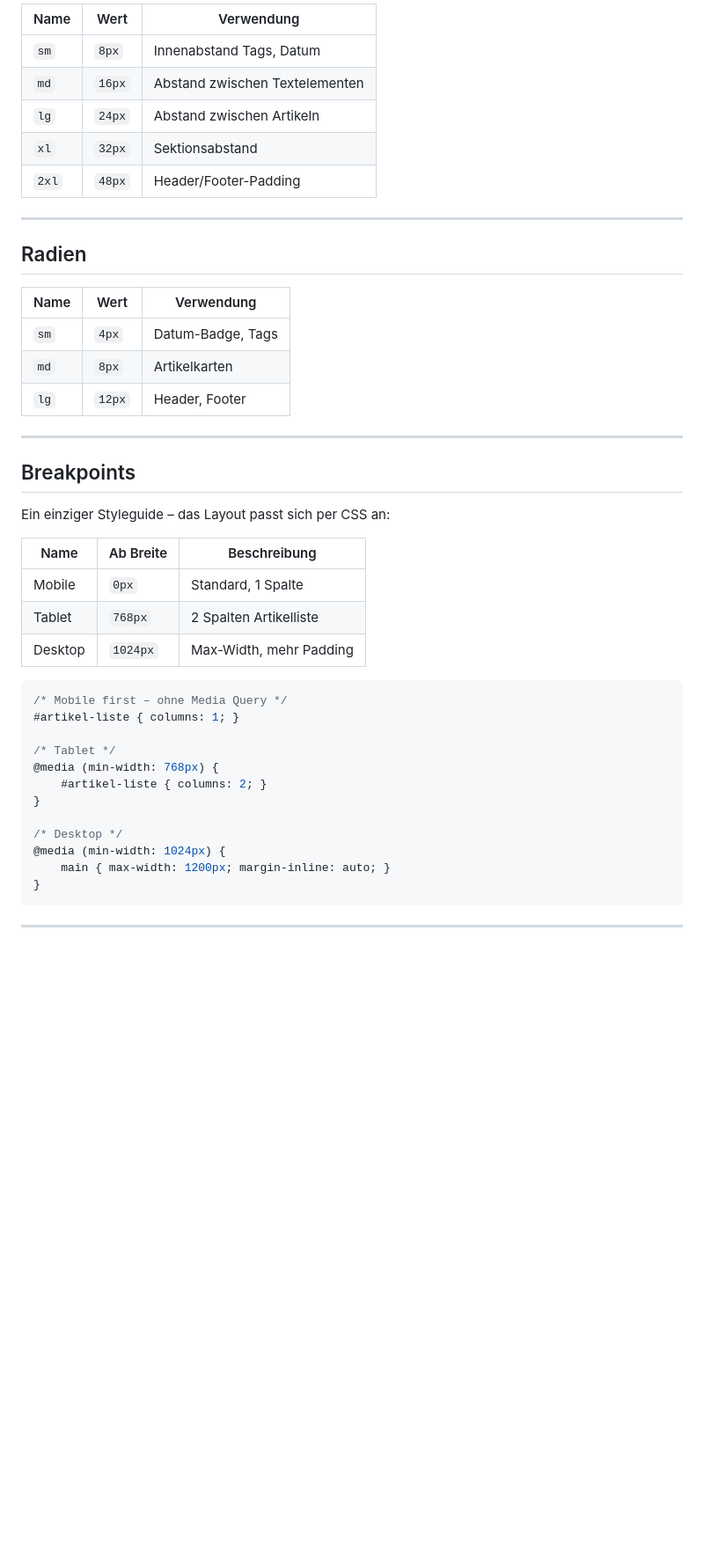
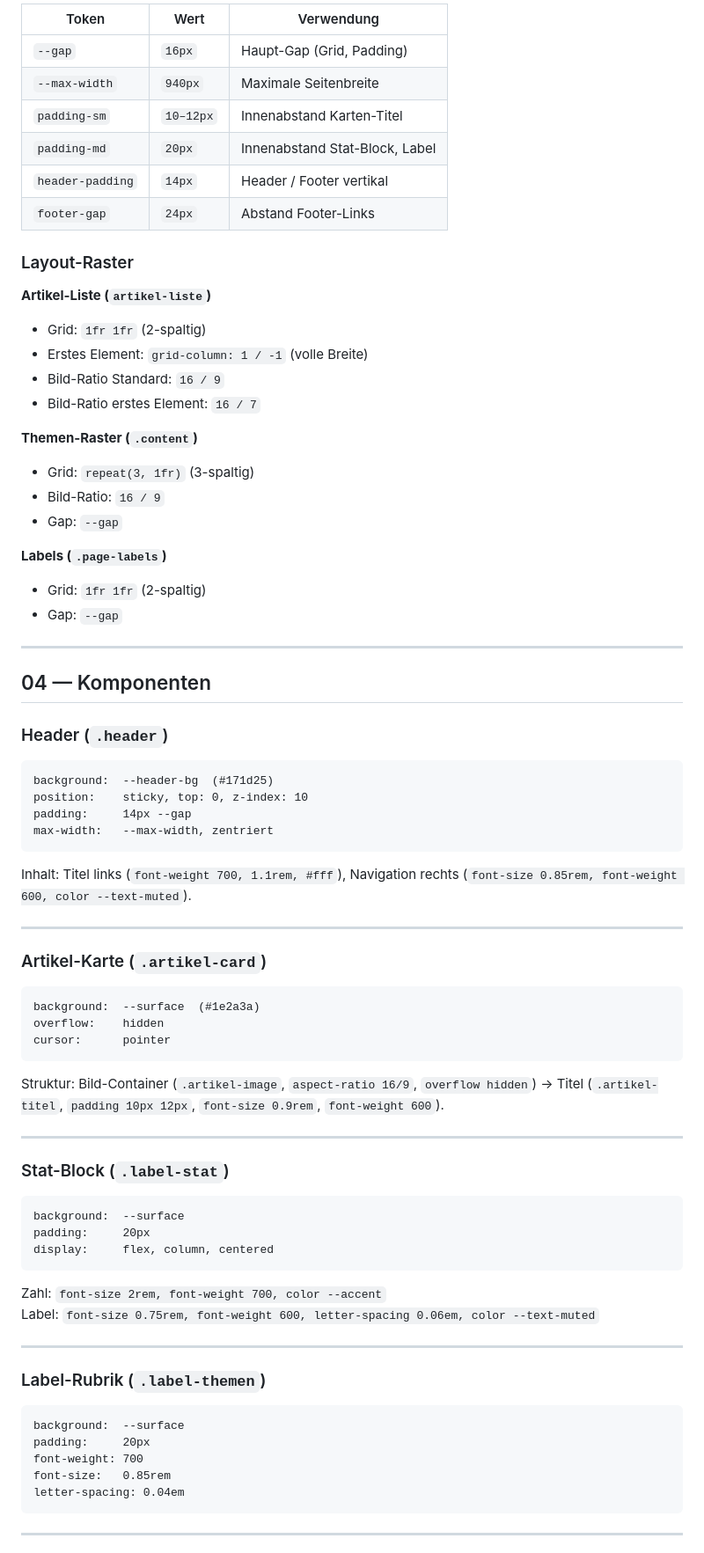
Before and after one commit to lukasfischertbz/m293_projekt, a Markdown page: docs/styleguide.md, the part around one of its changes. Shown at 88% size. Rendered like a GitHub page; blank space fills up the shorter version.

````diff
--- a/docs/styleguide.md
+++ b/docs/styleguide.md
@@ -58,47 +55,80 @@ Alle Abstände basieren auf einem **8px-Raster**:
 
-| Name  | Wert   | Verwendung                      |
-|-------|--------|---------------------------------|
-| `sm`  | `8px`  | Innenabstand Tags, Datum        |
-| `md`  | `16px` | Abstand zwischen Textelementen  |
-| `lg`  | `24px` | Abstand zwischen Artikeln       |
-| `xl`  | `32px` | Sektionsabstand                 |
-| `2xl` | `48px` | Header/Footer-Padding           |
+| Token | Wert | Verwendung |
+|---|---|---|
+| `--gap` | `16px` | Haupt-Gap (Grid, Padding) |
+| `--max-width` | `940px` | Maximale Seitenbreite |
+| `padding-sm` | `10–12px` | Innenabstand Karten-Titel |
+| `padding-md` | `20px` | Innenabstand Stat-Block, Label |
+| `header-padding` | `14px` | Header / Footer vertikal |
+| `footer-gap` | `24px` | Abstand Footer-Links |
+
+### Layout-Raster
+
+**Artikel-Liste (`artikel-liste`)**
+- Grid: `1fr 1fr` (2-spaltig)
+- Erstes Element: `grid-column: 1 / -1` (volle Breite)
+- Bild-Ratio Standard: `16 / 9`
+- Bild-Ratio erstes Element: `16 / 7`
+
+**Themen-Raster (`.content`)**
+- Grid: `repeat(3, 1fr)` (3-spaltig)
+- Bild-Ratio: `16 / 9`
+- Gap: `--gap`
+
+**Labels (`.page-labels`)**
+- Grid: `1fr 1fr` (2-spaltig)
+- Gap: `--gap`
 
 ---
 
-## Radien
+## 04 — Komponenten
 
-| Name   | Wert    | Verwendung              |
-|--------|---------|-------------------------|
-| `sm`   | `4px`   | Datum-Badge, Tags       |
-| `md`   | `8px`   | Artikelkarten           |
-| `lg`   | `12px`  | Header, Footer          |
+### Header (`.header`)
+
+```
+background:  --header-bg  (#171d25)
+position:    sticky, top: 0, z-index: 10
+padding:     14px --gap
+max-width:   --max-width, zentriert
+```
+
+Inhalt: Titel links (`font-weight 700, 1.1rem, #fff`), Navigation rechts (`font-size 0.85rem, font-weight 600, color --text-muted`).
 
 ---
 
-## Breakpoints
+### Artikel-Karte (`.artikel-card`)
 
-Ein einziger Styleguide – das Layout passt sich per CSS an:
+```
+background:  --surface  (#1e2a3a)
+overflow:    hidden
+cursor:      pointer
+```
 
-| Name    | Ab Breite | Beschreibung              |
-|---------|-----------|---------------------------|
-| Mobile  | `0px`     | Standard, 1 Spalte        |
-| Tablet  | `768px`   | 2 Spalten Artikelliste    |
-| Desktop | `1024px`  | Max-Width, mehr Padding   |
+Struktur: Bild-Container (`.artikel-image`, `aspect-ratio 16/9`, `overflow hidden`) → Titel (`.artikel-titel`, `padding 10px 12px`, `font-size 0.9rem`, `font-weight 600`).
 
-```css
-/* Mobile first – ohne Media Query */
-#artikel-liste { columns: 1; }
+---
 
-/* Tablet */
-@media (min-width: 768px) {
-    #artikel-liste { columns: 2; }
-}
+### Stat-Block (`.label-stat`)
 
-/* Desktop */
-@media (min-width: 1024px) {
-    main { max-width: 1200px; margin-inline: auto; }
-}
+```
+background:  --surface
+padding:     20px
+display:     flex, column, centered
+```
+
+Zahl: `font-size 2rem, font-weight 700, color --accent`
+Label: `font-size 0.75rem, font-weight 600, letter-spacing 0.06em, color --text-muted`
+
+---
+
+### Label-Rubrik (`.label-themen`)
+
+```
+background:  --surface
+padding:     20px
+font-weight: 700
+font-size:   0.85rem
+letter-spacing: 0.04em
 ```
 
 ---
````
Also changed, not shown: other parts of docs/styleguide.md (+130 -74 lines).
